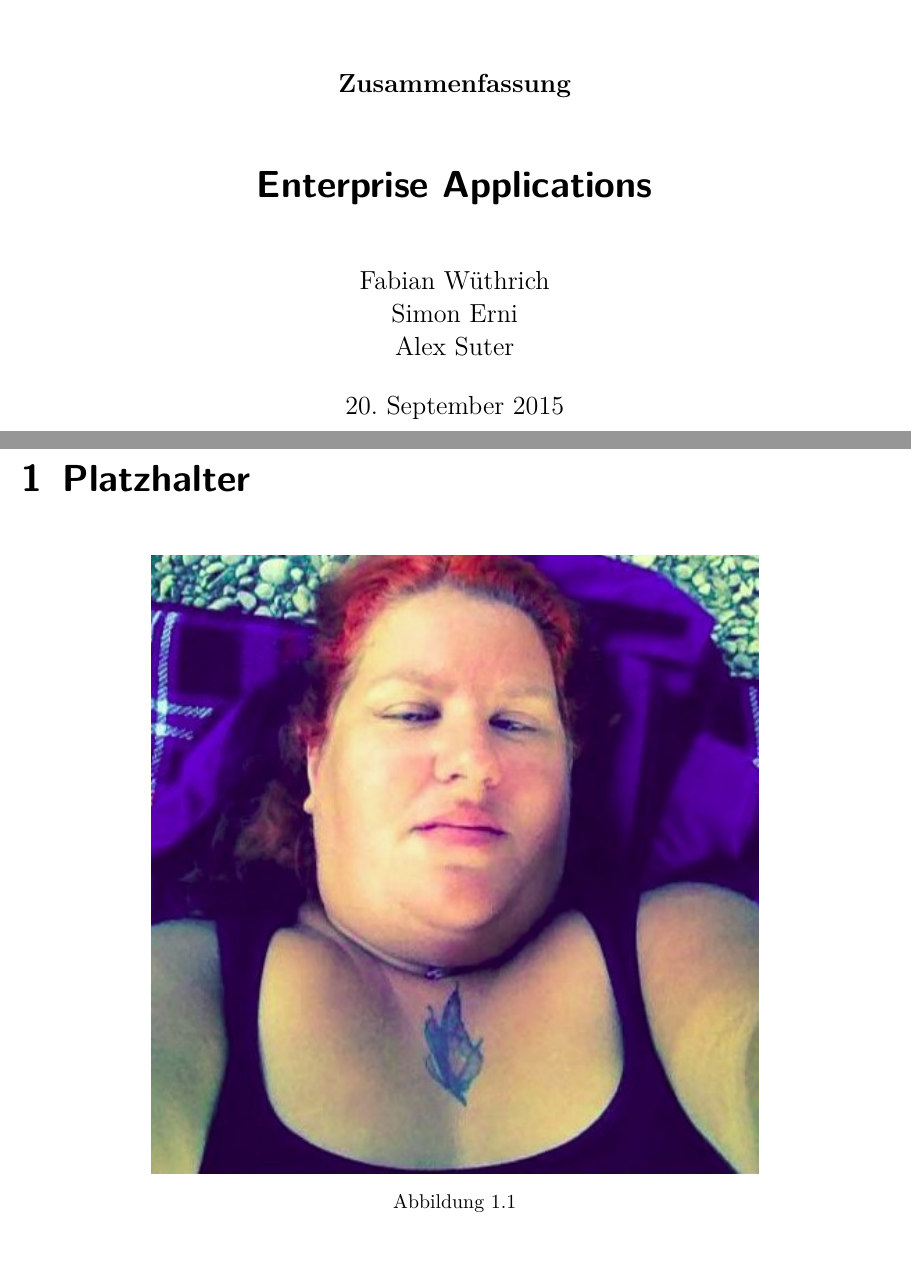
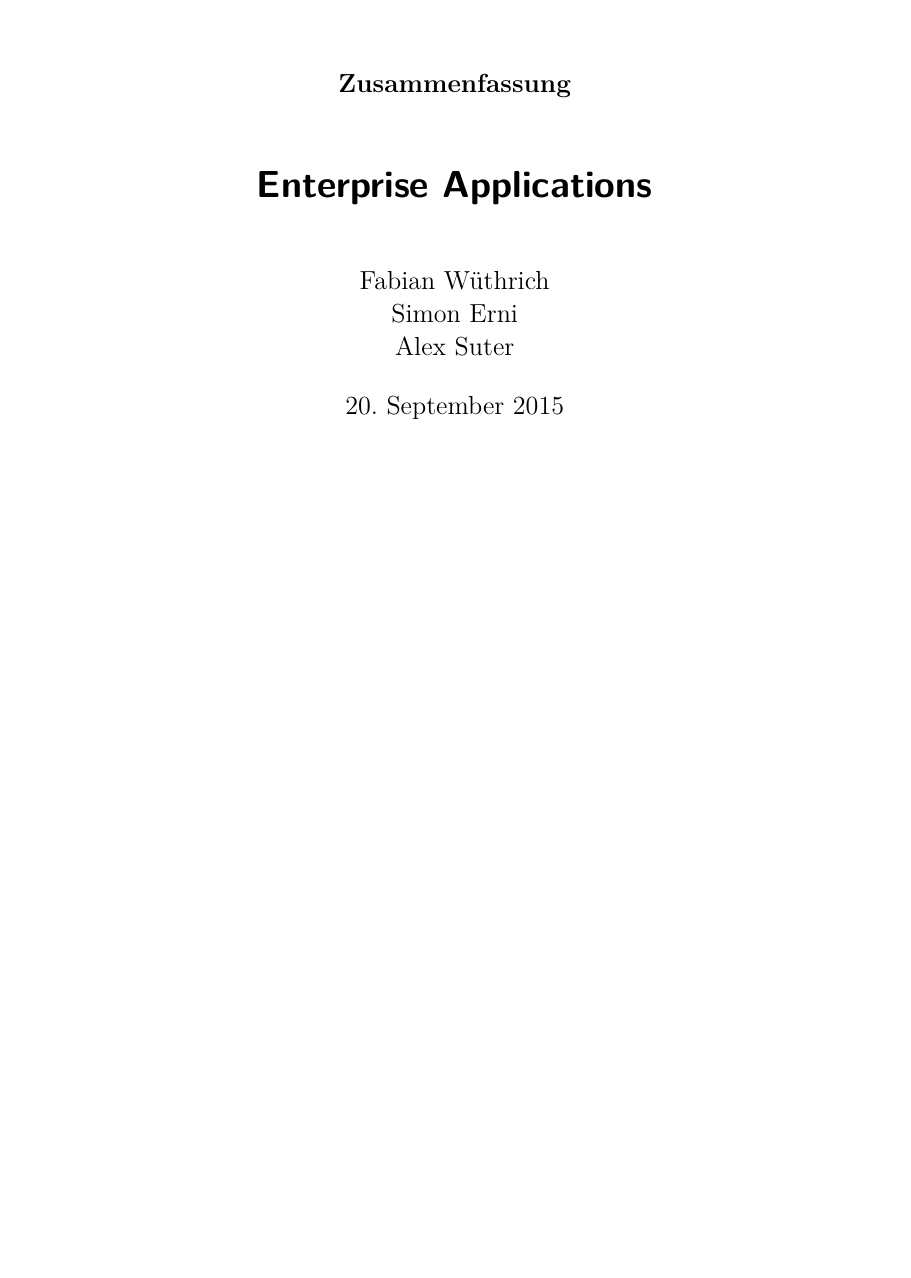
Before and after one commit to studentbox/zusammenfassung-enapp, a LaTeX document (Zusammenfassung_ENAPP_15HS.tex, which reads content.tex): two parts of pages 1 and 2 of 2 before the commit and part of page 1 of 2 after it, the two joined at a grey line, cut so that both start at the same text, the shorter picture padded with empty space. Compiled offline with pdfLaTeX.

Commit message:
Add chapters

```diff
--- a/content.tex
+++ b/content.tex
@@ -1,8 +1,2 @@
-\chapter{Platzhalter}
+\input{introduction}
 
-\begin{figure}[h!]
-\centering
-\includegraphics[width=0.7\linewidth]{fig/empty}
-\caption{}
-\label{fig:empty}
-\end{figure}
```
Also changed, not shown: fig/empty.jpg (deleted), content.tex (21 more changed lines).
